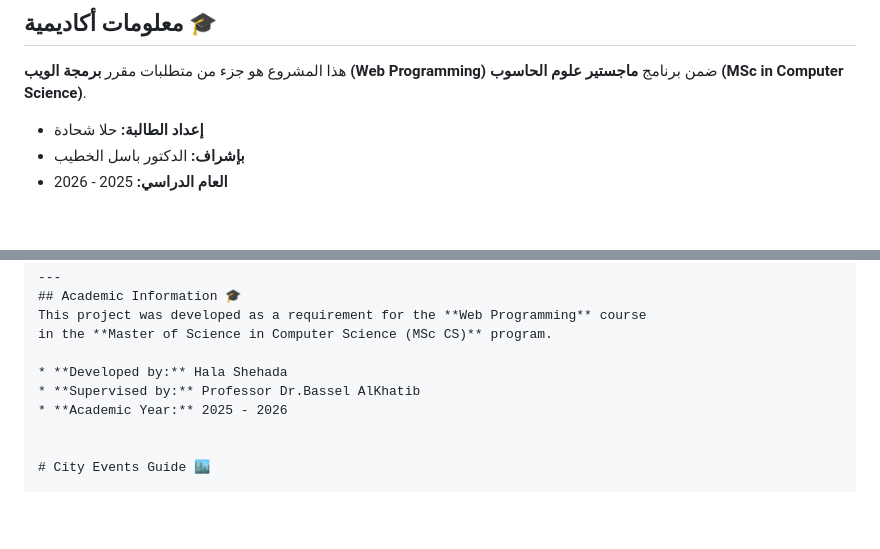
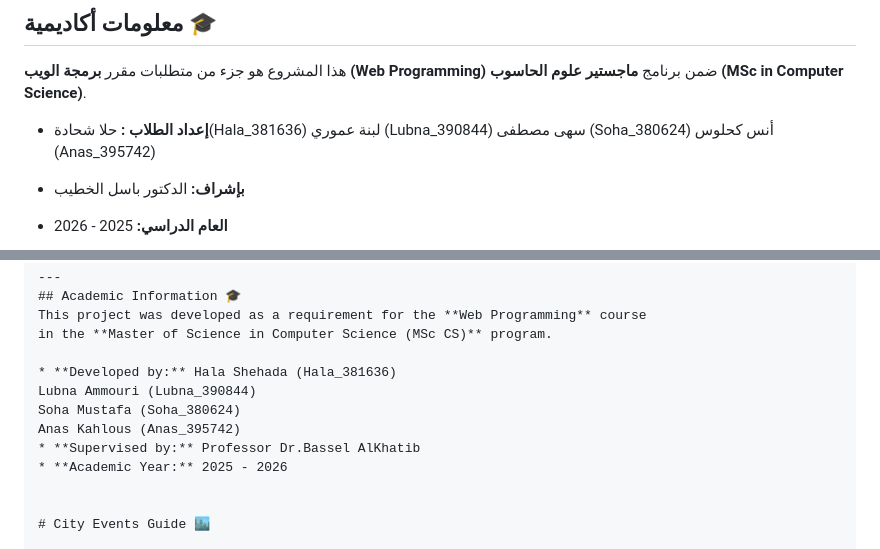
Before and after one commit to HalaShehada/WP1-HW, a Markdown page: README.md, 2 parts joined by grey strips. Rendered like a GitHub page; blank space fills up the shorter version.

```diff
--- a/README.md
+++ b/README.md
@@ -1,7 +1,11 @@
 ## معلومات أكاديمية 🎓
 هذا المشروع هو جزء من متطلبات مقرر **برمجة الويب (Web Programming)** ضمن برنامج **ماجستير علوم الحاسوب (MSc in Computer Science)**.
 
-* **إعداد الطالبة:** حلا شحادة
+* **إعداد الطلاب :** حلا شحادة(Hala_381636)
+لبنة عموري (Lubna_390844)
+سهى مصطفى (Soha_380624)
+أنس كحلوس (Anas_395742)
+
 * **بإشراف:** الدكتور باسل الخطيب
 * **العام الدراسي:** 2025 - 2026
 
@@ -61,7 +65,10 @@
 This project was developed as a requirement for the **Web Programming** course
 in the **Master of Science in Computer Science (MSc CS)** program.
 
-* **Developed by:** Hala Shehada
+* **Developed by:** Hala Shehada (Hala_381636)
+Lubna Ammouri (Lubna_390844)
+Soha Mustafa (Soha_380624)
+Anas Kahlous (Anas_395742)
 * **Supervised by:** Professor Dr.Bassel AlKhatib
 * **Academic Year:** 2025 - 2026
 
```
